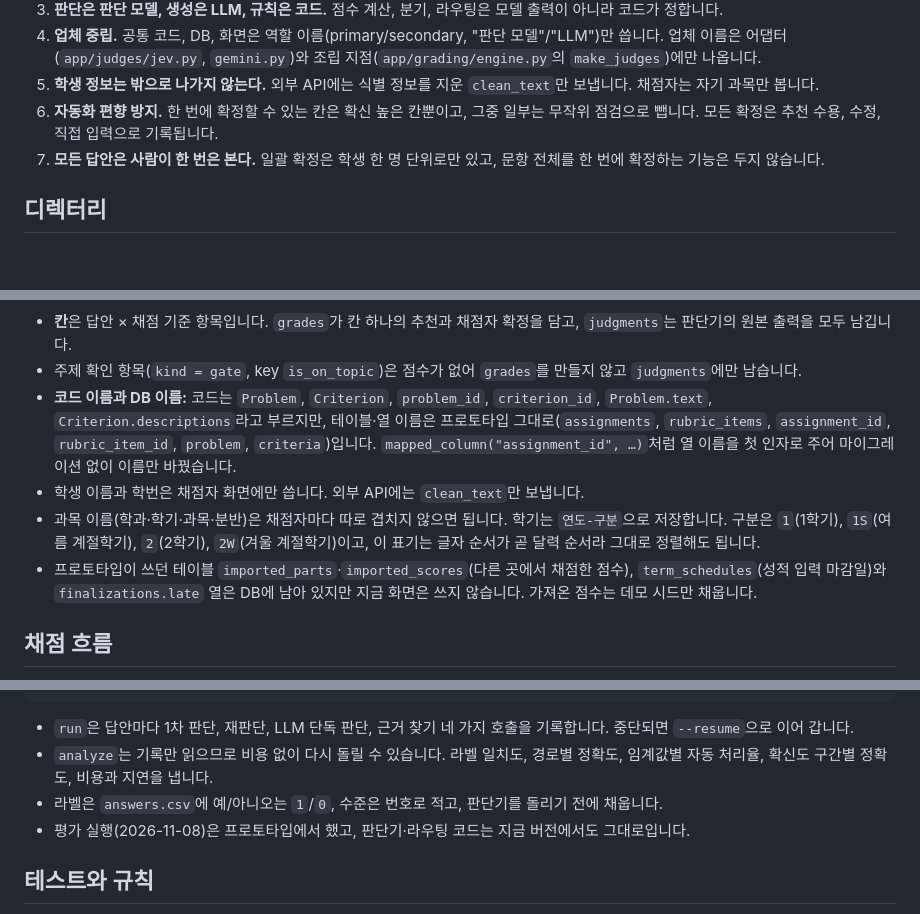
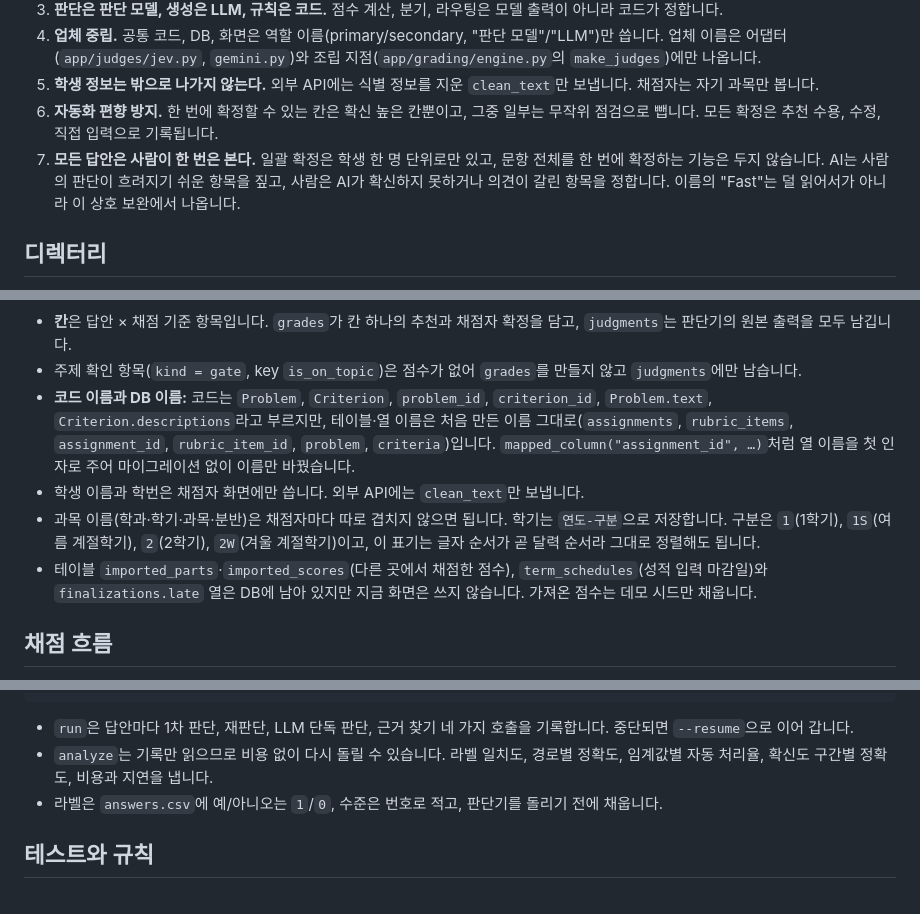
Before and after one commit to GrntKim/FastABC, a Markdown page: docs/development.md, 3 parts joined by grey strips. Rendered like a GitHub page; blank space fills up the shorter version.

```diff
--- a/docs/development.md
+++ b/docs/development.md
@@ -10,7 +10,7 @@ FastABC의 구조와 주요 규칙을 설명합니다. 실행 방법은 [README]
 4. **업체 중립.** 공통 코드, DB, 화면은 역할 이름(primary/secondary, "판단 모델"/"LLM")만 씁니다. 업체 이름은 어댑터(`app/judges/jev.py`, `gemini.py`)와 조립 지점(`app/grading/engine.py`의 `make_judges`)에만 나옵니다.
 5. **학생 정보는 밖으로 나가지 않는다.** 외부 API에는 식별 정보를 지운 `clean_text`만 보냅니다. 채점자는 자기 과목만 봅니다.
 6. **자동화 편향 방지.** 한 번에 확정할 수 있는 칸은 확신 높은 칸뿐이고, 그중 일부는 무작위 점검으로 뺍니다. 모든 확정은 추천 수용, 수정, 직접 입력으로 기록됩니다.
-7. **모든 답안은 사람이 한 번은 본다.** 일괄 확정은 학생 한 명 단위로만 있고, 문항 전체를 한 번에 확정하는 기능은 두지 않습니다.
+7. **모든 답안은 사람이 한 번은 본다.** 일괄 확정은 학생 한 명 단위로만 있고, 문항 전체를 한 번에 확정하는 기능은 두지 않습니다. AI는 사람의 판단이 흐려지기 쉬운 항목을 짚고, 사람은 AI가 확신하지 못하거나 의견이 갈린 항목을 정합니다. 이름의 "Fast"는 덜 읽어서가 아니라 이 상호 보완에서 나옵니다.
 
 ## 디렉터리
 
@@ -164,10 +164,10 @@ erDiagram
 
 - **칸**은 답안 × 채점 기준 항목입니다. `grades`가 칸 하나의 추천과 채점자 확정을 담고, `judgments`는 판단기의 원본 출력을 모두 남깁니다.
 - 주제 확인 항목(`kind = gate`, key `is_on_topic`)은 점수가 없어 `grades`를 만들지 않고 `judgments`에만 남습니다.
-- **코드 이름과 DB 이름:** 코드는 `Problem`, `Criterion`, `problem_id`, `criterion_id`, `Problem.text`, `Criterion.descriptions`라고 부르지만, 테이블·열 이름은 프로토타입 그대로(`assignments`, `rubric_items`, `assignment_id`, `rubric_item_id`, `problem`, `criteria`)입니다. `mapped_column("assignment_id", …)`처럼 열 이름을 첫 인자로 주어 마이그레이션 없이 이름만 바꿨습니다.
+- **코드 이름과 DB 이름:** 코드는 `Problem`, `Criterion`, `problem_id`, `criterion_id`, `Problem.text`, `Criterion.descriptions`라고 부르지만, 테이블·열 이름은 처음 만든 이름 그대로(`assignments`, `rubric_items`, `assignment_id`, `rubric_item_id`, `problem`, `criteria`)입니다. `mapped_column("assignment_id", …)`처럼 열 이름을 첫 인자로 주어 마이그레이션 없이 이름만 바꿨습니다.
 - 학생 이름과 학번은 채점자 화면에만 씁니다. 외부 API에는 `clean_text`만 보냅니다.
 - 과목 이름(학과·학기·과목·분반)은 채점자마다 따로 겹치지 않으면 됩니다. 학기는 `연도-구분`으로 저장합니다. 구분은 `1`(1학기), `1S`(여름 계절학기), `2`(2학기), `2W`(겨울 계절학기)이고, 이 표기는 글자 순서가 곧 달력 순서라 그대로 정렬해도 됩니다.
-- 프로토타입이 쓰던 테이블 `imported_parts`·`imported_scores`(다른 곳에서 채점한 점수), `term_schedules`(성적 입력 마감일)와 `finalizations.late` 열은 DB에 남아 있지만 지금 화면은 쓰지 않습니다. 가져온 점수는 데모 시드만 채웁니다.
+- 테이블 `imported_parts`·`imported_scores`(다른 곳에서 채점한 점수), `term_schedules`(성적 입력 마감일)와 `finalizations.late` 열은 DB에 남아 있지만 지금 화면은 쓰지 않습니다. 가져온 점수는 데모 시드만 채웁니다.
 
 ## 채점 흐름
 
@@ -267,7 +267,6 @@ uv run python scripts/run_eval.py analyze --run data/eval/runs/<시각>
 - `run`은 답안마다 1차 판단, 재판단, LLM 단독 판단, 근거 찾기 네 가지 호출을 기록합니다. 중단되면 `--resume`으로 이어 갑니다.
 - `analyze`는 기록만 읽으므로 비용 없이 다시 돌릴 수 있습니다. 라벨 일치도, 경로별 정확도, 임계값별 자동 처리율, 확신도 구간별 정확도, 비용과 지연을 냅니다.
 - 라벨은 `answers.csv`에 예/아니오는 `1`/`0`, 수준은 번호로 적고, 판단기를 돌리기 전에 채웁니다.
-- 평가 실행(2026-11-08)은 프로토타입에서 했고, 판단기·라우팅 코드는 지금 버전에서도 그대로입니다.
 
 ## 테스트와 규칙
 
```
Also changed, not shown: README.md (+9 -1 lines), docs/scenario.md (+1 -1 lines).
